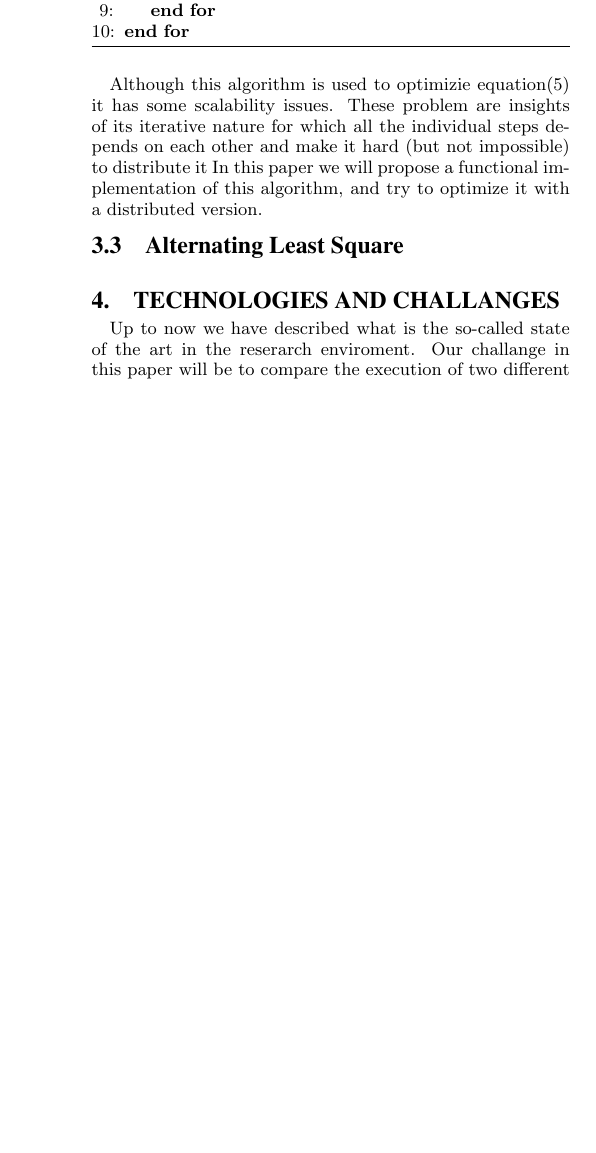
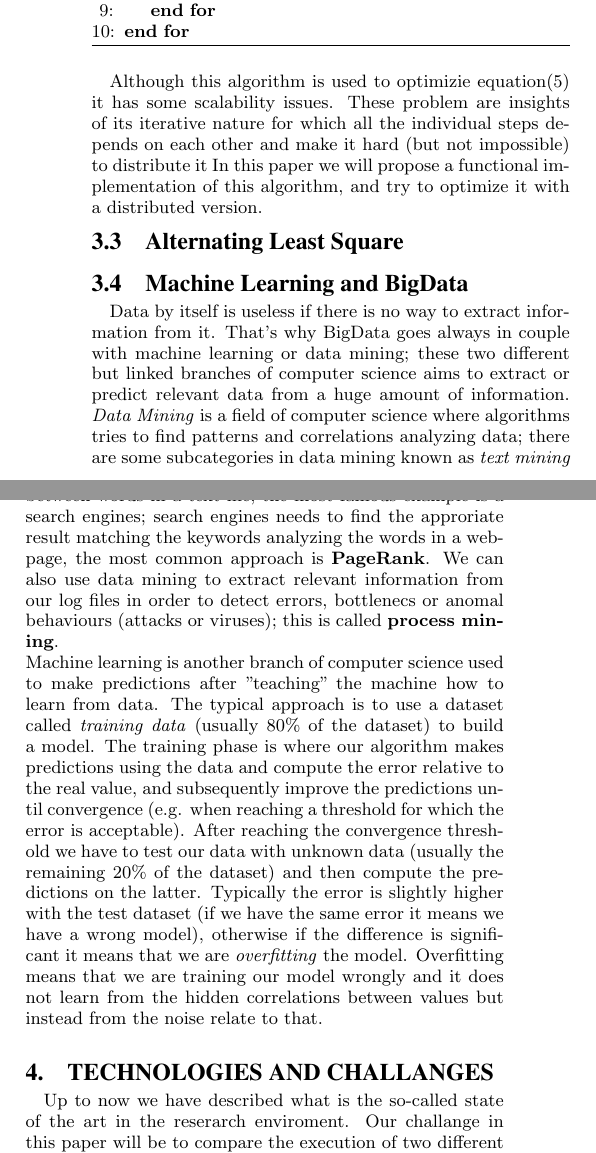
Before and after one commit to les69/OptimusFactorizer, a LaTeX paper (tex/bigdata.tex): part of one column of page 3 of 5 before the commit and two parts of the columns of page 3 of 5 after it, the two joined at a grey line, cut so that both start at the same text, the shorter picture padded with empty space. The pictures show the PDF file tex/bigdata.pdf that the author committed with the source.

Commit message:
update report

```diff
--- a/tex/bigdata.tex
+++ b/tex/bigdata.tex
@@ -380,6 +380,34 @@ and try to optimize it with a distributed version.
 
 \subsection{Alternating Least Square}
 
+\subsection{Machine Learning and BigData}
+%[TODO] check correctness of definitions
+Data by itself is useless if there is no way to extract information from it.
+That's why BigData goes always in couple with machine learning or data mining;
+these two different but linked branches of computer science aims to extract or predict
+relevant data from a huge amount of information. \textit{Data Mining} is a
+field of computer science where algorithms tries to find patterns and correlations
+analyzing data; there are some subcategories in data mining known as \textit{text mining}
+and \textit{process mining}. Text mining is used to find correlations between words
+in a text file, the most famous example is a search engines; search engines needs to
+find the approriate result matching the keywords analyzing the words in a webpage, the most
+common approach is \textbf{PageRank}. We can also use data mining to extract
+relevant information from our log files in order to detect errors, bottlenecs
+or anomal behaviours (attacks or viruses); this is called \textbf{process mining}.\\
+Machine learning is another branch of computer science used to make predictions
+after "teaching" the machine how to learn from data. The typical approach is
+to use a dataset called \textit{training data} (usually 80$\%$ of the dataset) to
+build a model. The training phase is where our algorithm makes predictions using
+the data and compute the error relative to the real value, and subsequently
+improve the predictions until convergence (e.g. when reaching a threshold for which
+the error is acceptable). After reaching the convergence threshold we have to
+test our data with unknown data (usually the remaining 20$\%$ of the dataset)
+and then compute the predictions on the latter. Typically
+the error is slightly higher with the test dataset (if we have the same error it means we have a wrong model),
+otherwise if the difference is significant it means that we are \textit{overfitting} the model. Overfitting means
+that we are training our model wrongly and it does not learn from the hidden correlations
+between values but instead from the noise relate to that.
+
 
 \section{Technologies and Challanges}
 
```
Also changed, not shown: tex/bigdata.pdf, tex/bigdata.tex (15 more changed lines), 3 other files.
